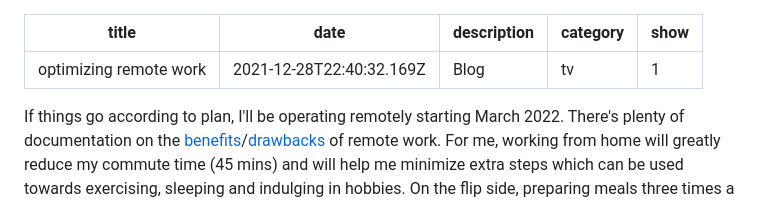
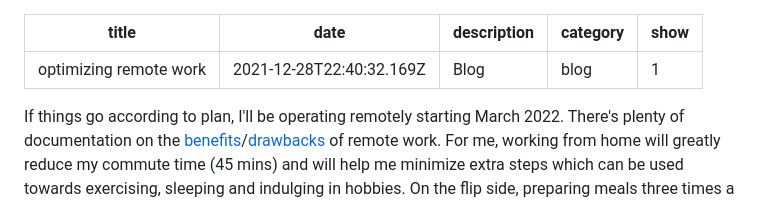
Before and after one commit to n0shake/blog, a Markdown page: content/blog/remote-work.md, the part around the change. Drawn GitHub-style.

```diff
--- a/content/blog/remote-work.md
+++ b/content/blog/remote-work.md
@@ -2,7 +2,7 @@
 title: optimizing remote work
 date: "2021-12-28T22:40:32.169Z"
 description: Blog
-category: tv
+category: blog
 show: 1
 ---
 
```
Also changed, not shown: content/blog/schenge_2023.md (added, +34 -0 lines).
